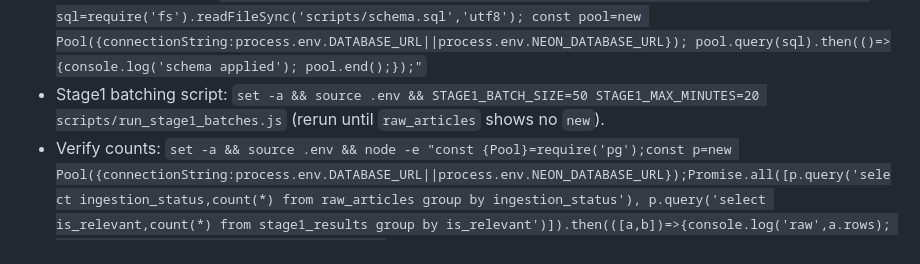
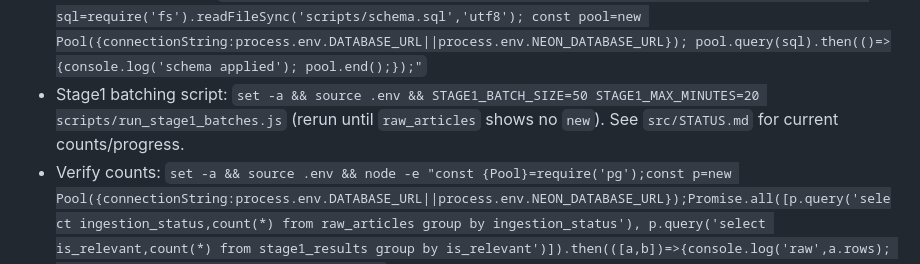
Before and after one commit to GScottKnight/ParcelNewsFetchV2, a Markdown page: README.md, the part around the change. Drawn GitHub-style.

Commit message:
Clarify Stage1 resume instructions in README

```diff
--- a/README.md
+++ b/README.md
@@ -18,7 +18,7 @@ npm run build
 - For a single poll run (useful in CI/tests), set `POLL_ONCE=true`.
 - Persistence: if `DATABASE_URL` (or `NEON_DATABASE_URL`) is set, the poller uses Postgres with dedupe on `(source, url)`. Otherwise it falls back to in-memory for local smoke tests.
 - Initialize DB schema: `set -a && source .env && node -e "require('fs'); const {Pool}=require('pg'); const sql=require('fs').readFileSync('scripts/schema.sql','utf8'); const pool=new Pool({connectionString:process.env.DATABASE_URL||process.env.NEON_DATABASE_URL}); pool.query(sql).then(()=>{console.log('schema applied'); pool.end();});"`
-- Stage1 batching script: `set -a && source .env && STAGE1_BATCH_SIZE=50 STAGE1_MAX_MINUTES=20 scripts/run_stage1_batches.js` (rerun until `raw_articles` shows no `new`).
+- Stage1 batching script: `set -a && source .env && STAGE1_BATCH_SIZE=50 STAGE1_MAX_MINUTES=20 scripts/run_stage1_batches.js` (rerun until `raw_articles` shows no `new`). See `src/STATUS.md` for current counts/progress.
 - Verify counts: `set -a && source .env && node -e "const {Pool}=require('pg');const p=new Pool({connectionString:process.env.DATABASE_URL||process.env.NEON_DATABASE_URL});Promise.all([p.query('select ingestion_status,count(*) from raw_articles group by ingestion_status'), p.query('select is_relevant,count(*) from stage1_results group by is_relevant')]).then(([a,b])=>{console.log('raw',a.rows); console.log('stage1',b.rows); p.end();});"`
 
 ## Netlify
```
